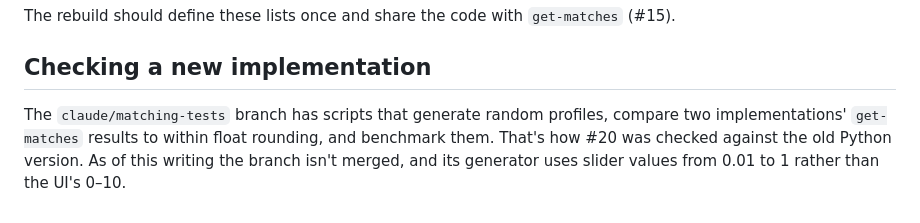
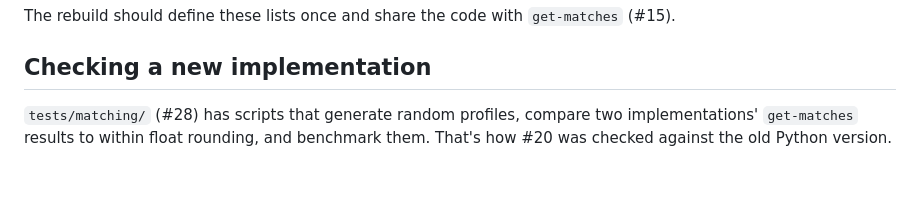
Before and after one commit to divmazie/fullspectrumdatingapi, a Markdown page: docs/current-system/matching.md, the part around the change. Rendered like a GitHub page; blank space fills up the shorter version.

Commit message:
Point the matching page at the test scripts in #28
Co-Authored-By: Claude Opus 5.5 <noreply@anthropic.com>
Claude-Session: https://claude.ai/code/session_01TtZLkaYDpsNSZZK2LqdXqZ

```diff
--- a/docs/current-system/matching.md
+++ b/docs/current-system/matching.md
@@ -63,4 +63,4 @@ The rebuild should define these lists once and share the code with `get-matches`
 
 ## Checking a new implementation
 
-The `claude/matching-tests` branch has scripts that generate random profiles, compare two implementations' `get-matches` results to within float rounding, and benchmark them. That's how #20 was checked against the old Python version. As of this writing the branch isn't merged, and its generator uses slider values from 0.01 to 1 rather than the UI's 0–10.
+`tests/matching/` (#28) has scripts that generate random profiles, compare two implementations' `get-matches` results to within float rounding, and benchmark them. That's how #20 was checked against the old Python version.
```
